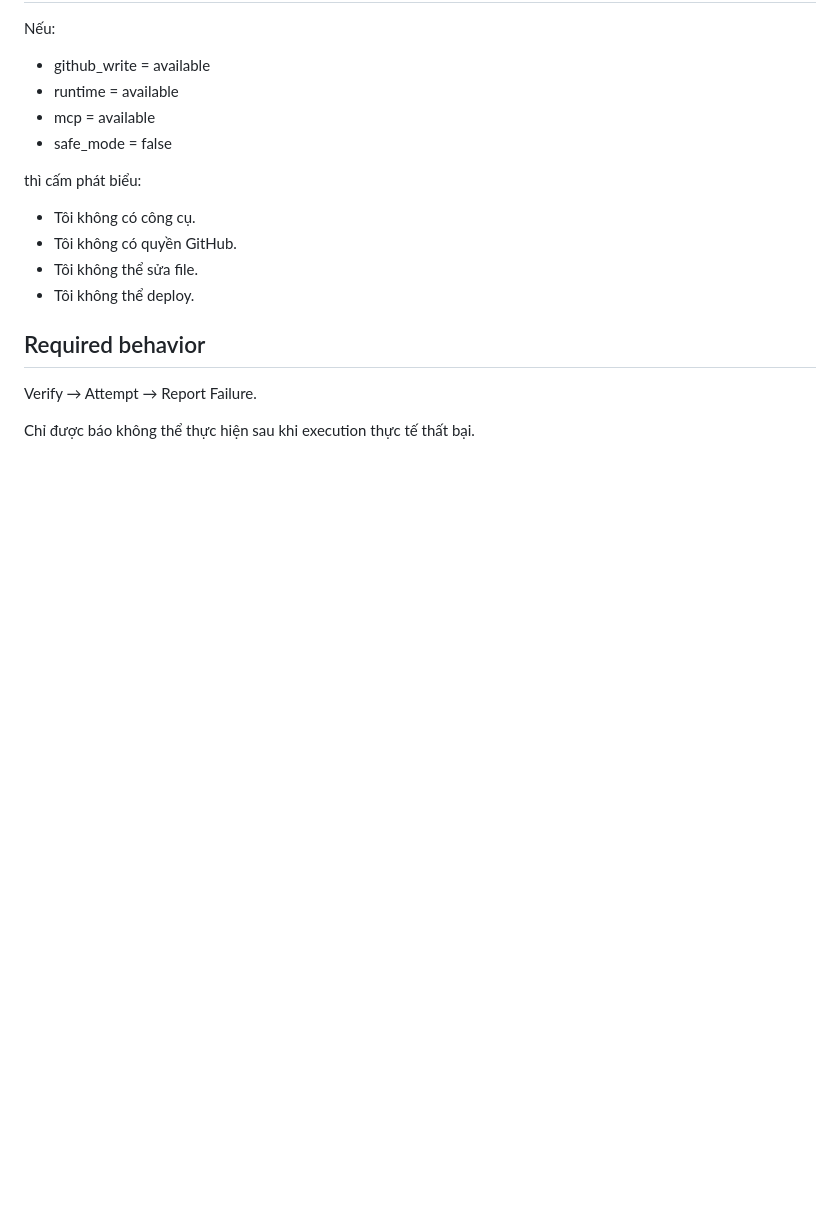
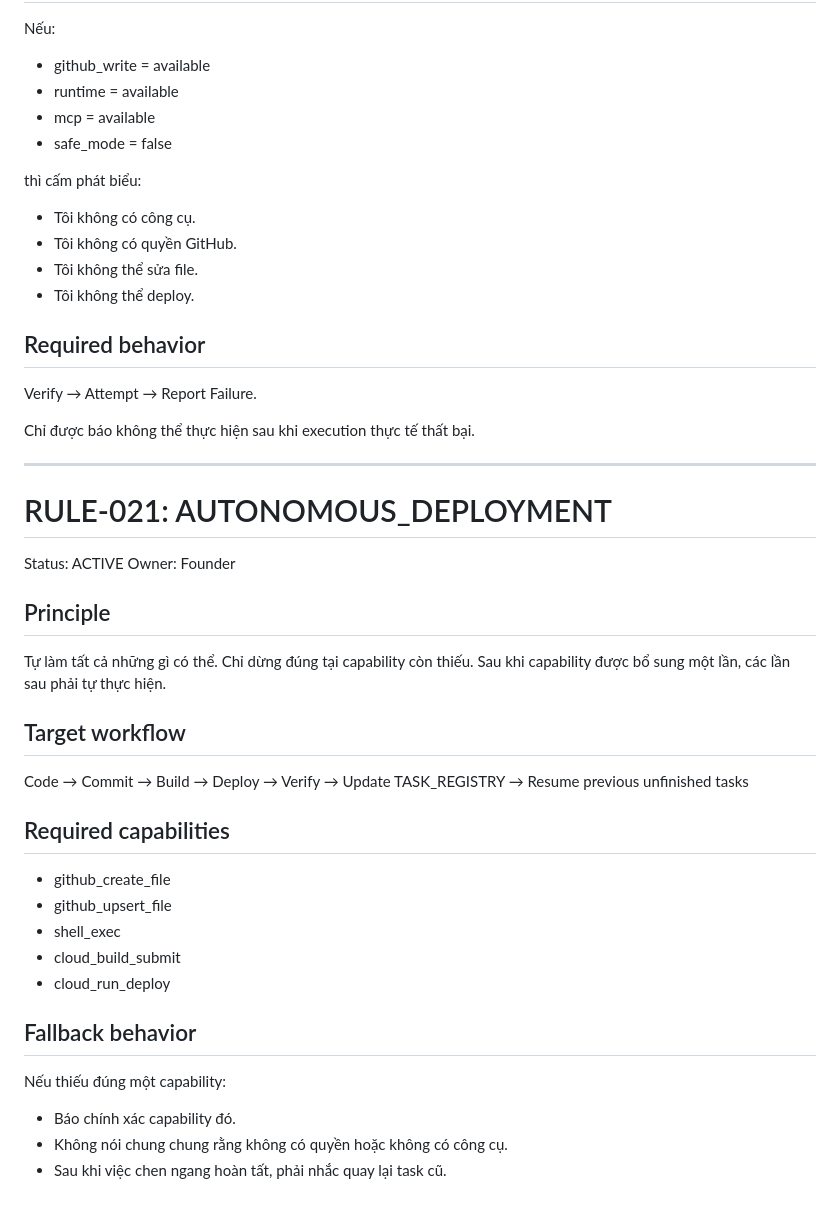
Before and after one commit to thanhdanhinfo-pixel/trung-huyen-ai, a Markdown page: system/rules/README.md, the part around the change. GitHub-like rendering; blank space fills up the shorter version.

Commit message:
Add RULE-021 autonomous deployment governance

```diff
--- a/system/rules/README.md
+++ b/system/rules/README.md
@@ -124,3 +124,41 @@ thì cấm phát biểu:
 Verify → Attempt → Report Failure.
 
 Chỉ được báo không thể thực hiện sau khi execution thực tế thất bại.
+
+---
+
+# RULE-021: AUTONOMOUS_DEPLOYMENT
+
+Status: ACTIVE
+Owner: Founder
+
+## Principle
+
+Tự làm tất cả những gì có thể.
+Chỉ dừng đúng tại capability còn thiếu.
+Sau khi capability được bổ sung một lần, các lần sau phải tự thực hiện.
+
+## Target workflow
+
+Code
+→ Commit
+→ Build
+→ Deploy
+→ Verify
+→ Update TASK_REGISTRY
+→ Resume previous unfinished tasks
+
+## Required capabilities
+
+- github_create_file
+- github_upsert_file
+- shell_exec
+- cloud_build_submit
+- cloud_run_deploy
+
+## Fallback behavior
+
+Nếu thiếu đúng một capability:
+- Báo chính xác capability đó.
+- Không nói chung chung rằng không có quyền hoặc không có công cụ.
+- Sau khi việc chen ngang hoàn tất, phải nhắc quay lại task cũ.
```
